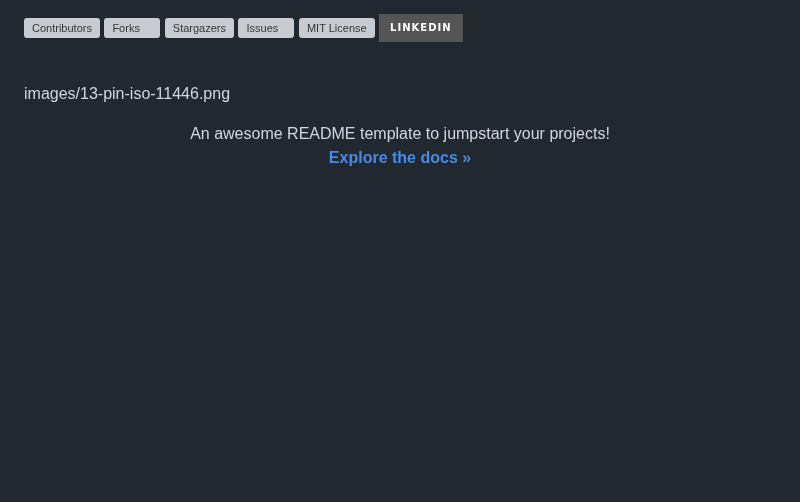
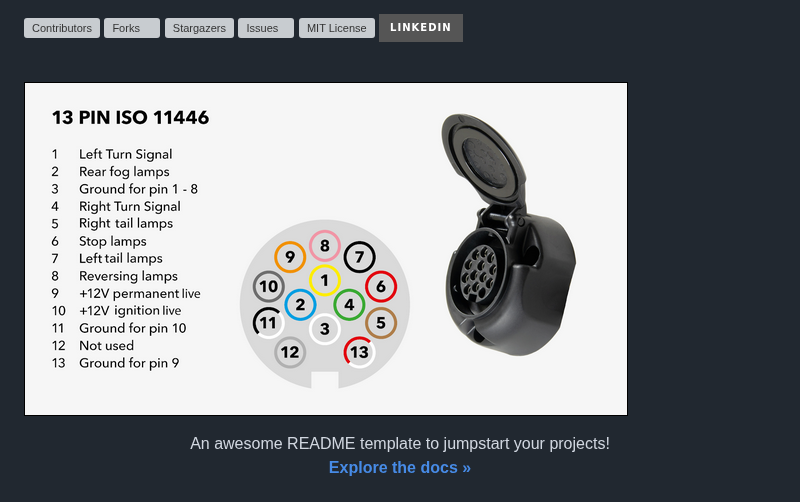
Before and after one commit to KOCH-Engineering/PinPoint_BLE, a Markdown page: README.md, the part around the change. GitHub-like rendering; badges without logos; blank space fills up the shorter version; grey boxes are pictures that could not be loaded.

```diff
--- a/README.md
+++ b/README.md
@@ -18,9 +18,7 @@
 
 <!-- PROJECT LOGO -->
 <br />
-
-
-images/13-pin-iso-11446.png
+<img src="images/13-pin-iso-11446.png" alt="13-pin connector">
 
 <p align="center">
 
```
